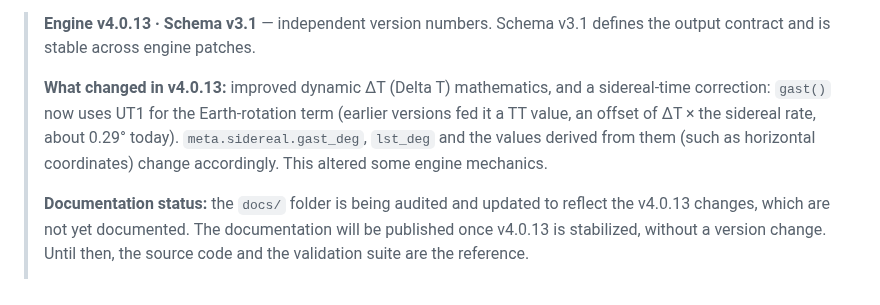
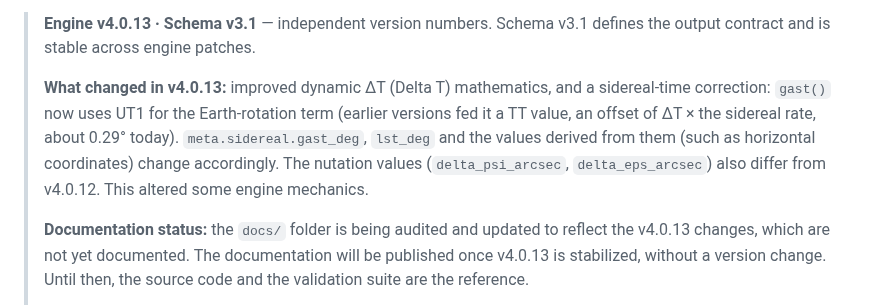
Before and after one commit to HermeticaLabs/caelis-engine, a Markdown page: README.md, the part around the change. GitHub-like rendering.

```diff
--- a/README.md
+++ b/README.md
@@ -24,7 +24,7 @@
 
 > **Engine v4.0.13 · Schema v3.1** — independent version numbers. Schema v3.1 defines the output contract and is stable across engine patches.
 >
-> **What changed in v4.0.13:** improved dynamic ΔT (Delta T) mathematics, and a sidereal-time correction: `gast()` now uses UT1 for the Earth-rotation term (earlier versions fed it a TT value, an offset of ΔT × the sidereal rate, about 0.29° today). `meta.sidereal.gast_deg`, `lst_deg` and the values derived from them (such as horizontal coordinates) change accordingly. This altered some engine mechanics.
+> **What changed in v4.0.13:** improved dynamic ΔT (Delta T) mathematics, and a sidereal-time correction: `gast()` now uses UT1 for the Earth-rotation term (earlier versions fed it a TT value, an offset of ΔT × the sidereal rate, about 0.29° today). `meta.sidereal.gast_deg`, `lst_deg` and the values derived from them (such as horizontal coordinates) change accordingly. The nutation values (`delta_psi_arcsec`, `delta_eps_arcsec`) also differ from v4.0.12. This altered some engine mechanics.
 >
 > **Documentation status:** the `docs/` folder is being audited and updated to reflect the v4.0.13 changes, which are not yet documented. The documentation will be published once v4.0.13 is stabilized, without a version change. Until then, the source code and the validation suite are the reference.
 >
```
Also changed, not shown: README.es.md (+1 -1 lines).
